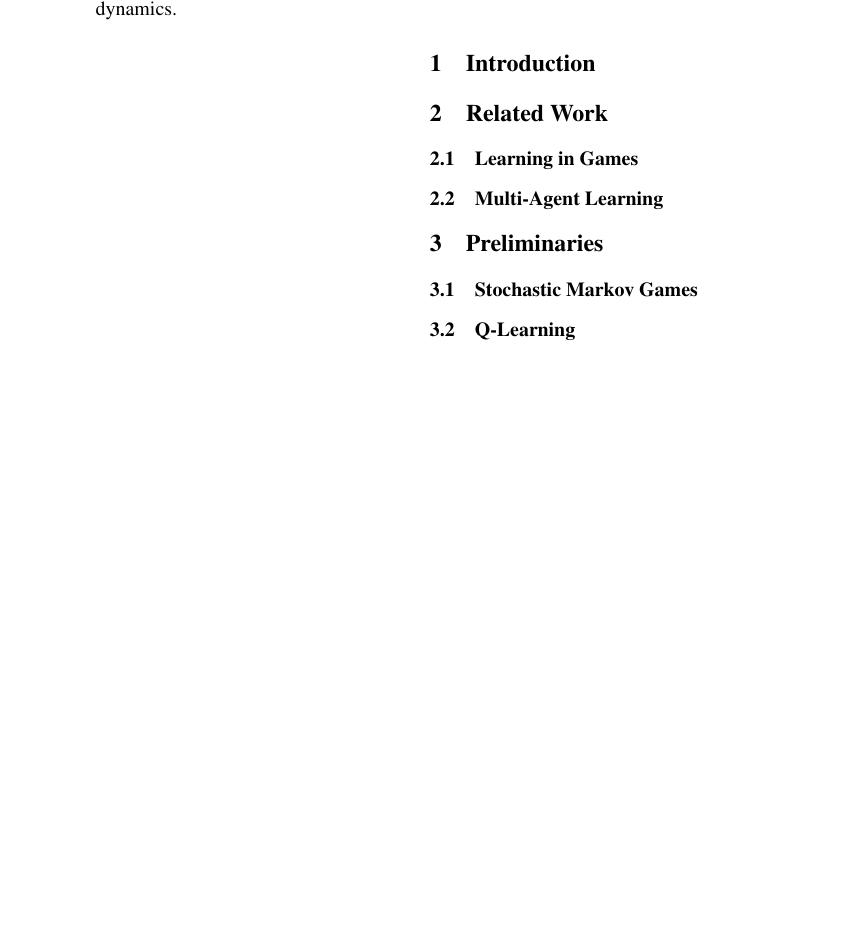
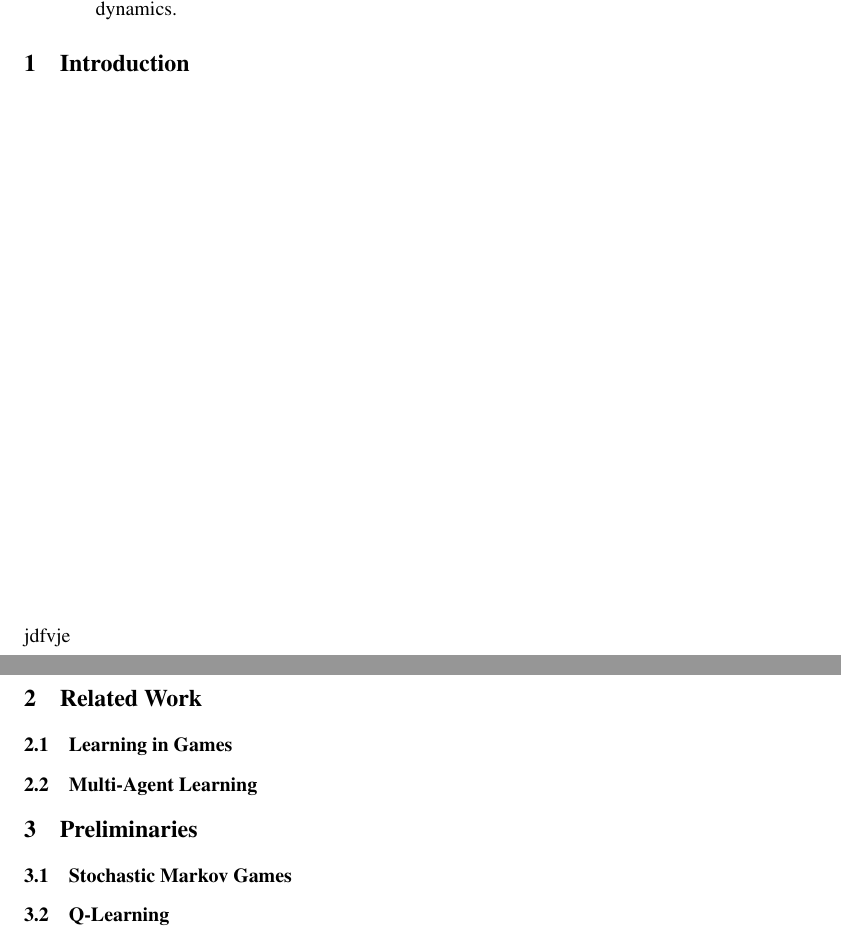
Before and after one commit to karush17/ECE1657-Project, a LaTeX paper (doc/neurips_2020.tex): part of the page before the commit and two parts of pages 1 and 2 of 2 after it, the two joined at a grey line, cut so that both start at the same text, the shorter picture padded with empty space. Compiled offline with pdfLaTeX.

Commit message:
start intro

```diff
--- a/doc/neurips_2020.tex
+++ b/doc/neurips_2020.tex
@@ -86,7 +86,7 @@ Advancements in Multi-Agent Reinforcement Learning (MARL) are motivated by coope
 \begin{multicols}{2}
 
 \section{Introduction}
-
+jdfvje
 % High level content of GT and MARL
 % the problem and what you are doing to fix it
 
```
Also changed, not shown: doc/neurips_2020.pdf, 4 other files.
